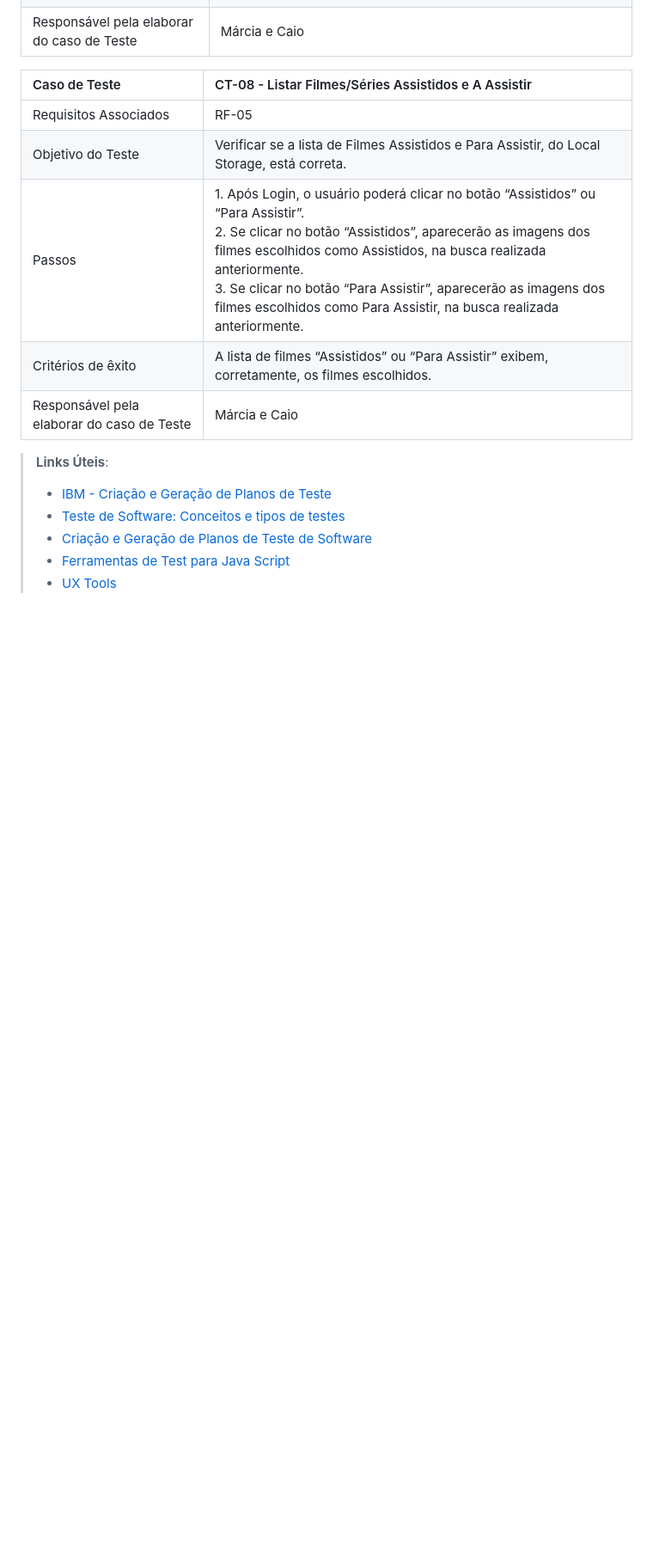
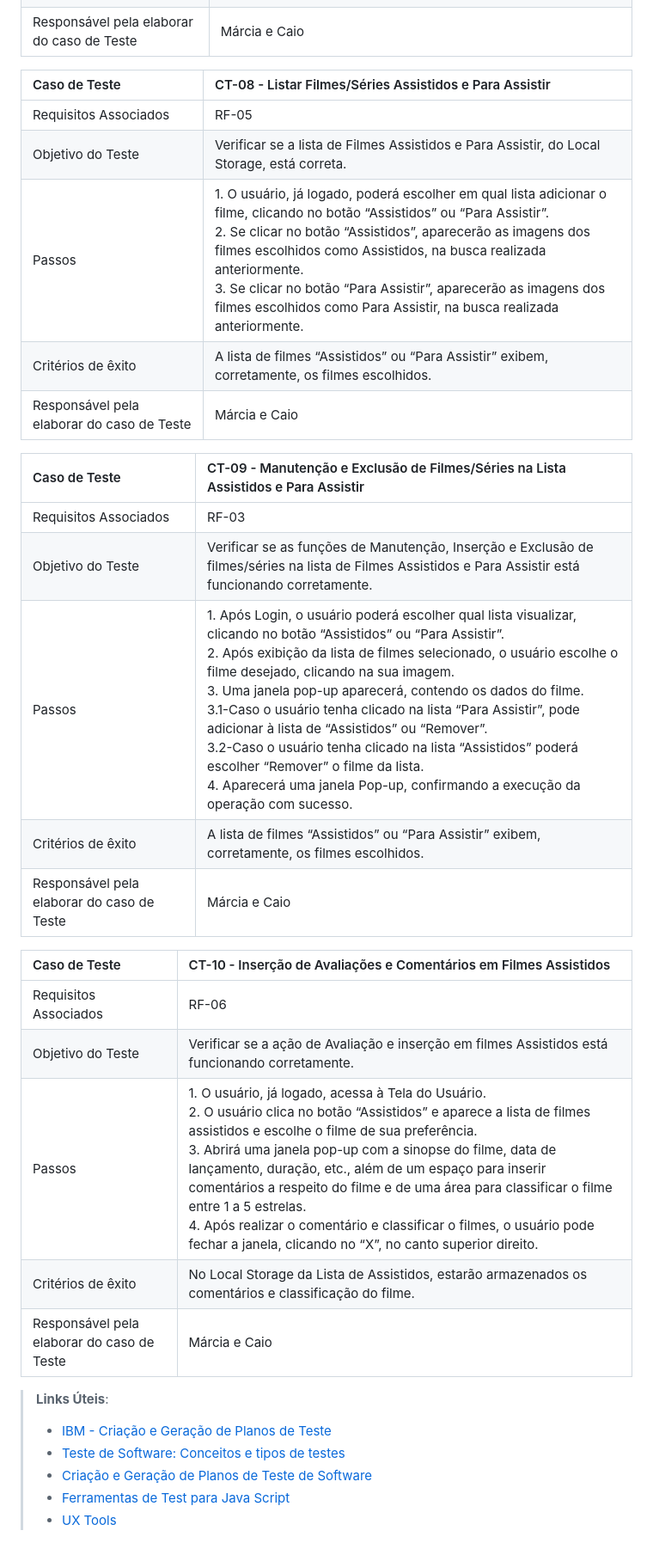
Before and after one commit to ICEI-PUC-Minas-PMV-ADS/pmv-ads-2023-2-e1-proj-web-t6-catalogocinematograficodigital, a Markdown page: documentos/07-Plano de Testes de Software.md, the part around the change printed below. Shown: that part at 86% size. Drawn GitHub-style; blank space fills up the shorter version.

```diff
--- a/documentos/07-Plano de Testes de Software.md
+++ b/documentos/07-Plano de Testes de Software.md
@@ -72,14 +72,30 @@ Os testes funcionais a serem realizados na aplicação são descritos a seguir.
 | Responsável pela elaborar do caso de Teste | Márcia e Caio |
 
 
-|Caso de Teste    | CT-08 - Listar Filmes/Séries Assistidos e A Assistir |
+|Caso de Teste    | CT-08 - Listar Filmes/Séries Assistidos e Para Assistir |
 |:---|:---|
 | Requisitos Associados | RF-05 |
 | Objetivo do Teste | Verificar se a lista de Filmes Assistidos e Para Assistir, do Local Storage, está correta. |
-| Passos | 1. Após Login, o usuário poderá clicar no botão “Assistidos” ou “Para Assistir”. <br> 2. Se clicar no botão “Assistidos”, aparecerão as imagens dos filmes escolhidos como Assistidos, na busca realizada anteriormente.  <br> 3. Se clicar no botão “Para Assistir”, aparecerão as imagens dos filmes escolhidos como Para Assistir, na busca realizada anteriormente. |
+| Passos | 1. O usuário, já logado, poderá escolher em qual lista adicionar o filme, clicando no botão “Assistidos” ou “Para Assistir”. <br> 2. Se clicar no botão “Assistidos”, aparecerão as imagens dos filmes escolhidos como Assistidos, na busca realizada anteriormente.  <br> 3. Se clicar no botão “Para Assistir”, aparecerão as imagens dos filmes escolhidos como Para Assistir, na busca realizada anteriormente. |
 | Critérios de êxito | 	A lista de filmes “Assistidos” ou “Para Assistir” exibem, corretamente, os filmes escolhidos. |
 | Responsável pela elaborar do caso de Teste | Márcia e Caio |
 
+
+|Caso de Teste    | CT-09 - Manutenção e Exclusão de Filmes/Séries na Lista Assistidos e Para Assistir |
+|:---|:---|
+| Requisitos Associados | RF-03 |
+| Objetivo do Teste | Verificar se as funções de Manutenção, Inserção e Exclusão de filmes/séries na lista de Filmes Assistidos e Para Assistir está funcionando corretamente. |
+| Passos | 1. Após Login, o usuário poderá escolher qual lista visualizar, clicando no botão “Assistidos” ou “Para Assistir”. <br> 2. Após exibição da lista de filmes selecionado, o usuário escolhe o filme desejado, clicando na sua imagem.  <br> 3. Uma janela pop-up aparecerá, contendo os dados do filme. <br> 3.1-Caso o usuário tenha clicado na lista “Para Assistir”, pode adicionar à lista de “Assistidos” ou “Remover”. <br> 3.2-Caso o usuário tenha clicado na lista “Assistidos”  poderá escolher “Remover” o filme da lista. <br>4. Aparecerá uma janela Pop-up, confirmando a execução da operação com sucesso. |
+| Critérios de êxito | 	A lista de filmes “Assistidos” ou “Para Assistir” exibem, corretamente, os filmes escolhidos. |
+| Responsável pela elaborar do caso de Teste | Márcia e Caio |
+
+|Caso de Teste    | CT-10 - Inserção de Avaliações e Comentários em Filmes Assistidos |
+|:---|:---|
+| Requisitos Associados | RF-06 |
+| Objetivo do Teste | Verificar se a ação de Avaliação e inserção em filmes Assistidos está funcionando corretamente. |
+| Passos | 1. O usuário, já logado, acessa à Tela do Usuário. <br> 2. O usuário clica no botão “Assistidos” e aparece a lista de filmes assistidos e escolhe o filme de sua preferência. <br> 3. Abrirá uma janela pop-up com a sinopse do filme, data de lançamento, duração, etc., além de um espaço para inserir comentários a respeito do filme e de uma área para classificar o filme entre 1 a 5 estrelas. <br> 4. Após realizar o comentário e classificar o filmes, o usuário pode fechar a janela, clicando no “X”, no canto superior direito. |
+| Critérios de êxito | 	No Local Storage da Lista de Assistidos, estarão armazenados os comentários e classificação do filme. |
+| Responsável pela elaborar do caso de Teste | Márcia e Caio |
 
 > **Links Úteis**:
 > - [IBM - Criação e Geração de Planos de Teste](https://www.ibm.com/developerworks/br/local/rational/criacao_geracao_planos_testes_software/index.html)
```
Also changed, not shown: other parts of documentos/07-Plano de Testes de Software.md (+2 -2 lines).
